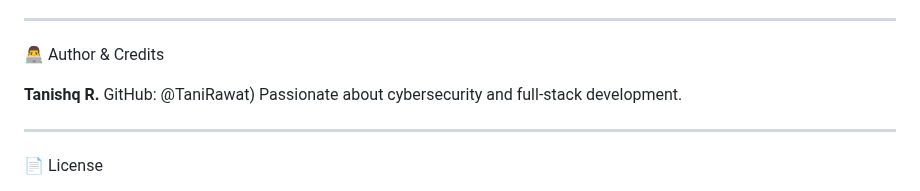
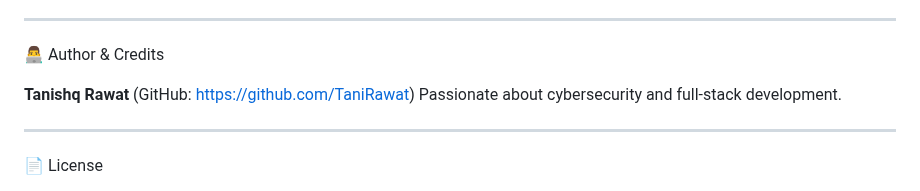
Before and after one commit to TaniRawat/Web-Security-Scanner, a Markdown page: README.md, the part around the change. Drawn GitHub-style.

```diff
--- a/README.md
+++ b/README.md
@@ -153,8 +153,8 @@ Want to make your scanner public?
 
 👨‍💻 Author & Credits
 
-**Tanishq R.**
-GitHub: @TaniRawat)
+**Tanishq Rawat**
+(GitHub: https://github.com/TaniRawat)
 Passionate about cybersecurity and full-stack development.
 
 ---
```
